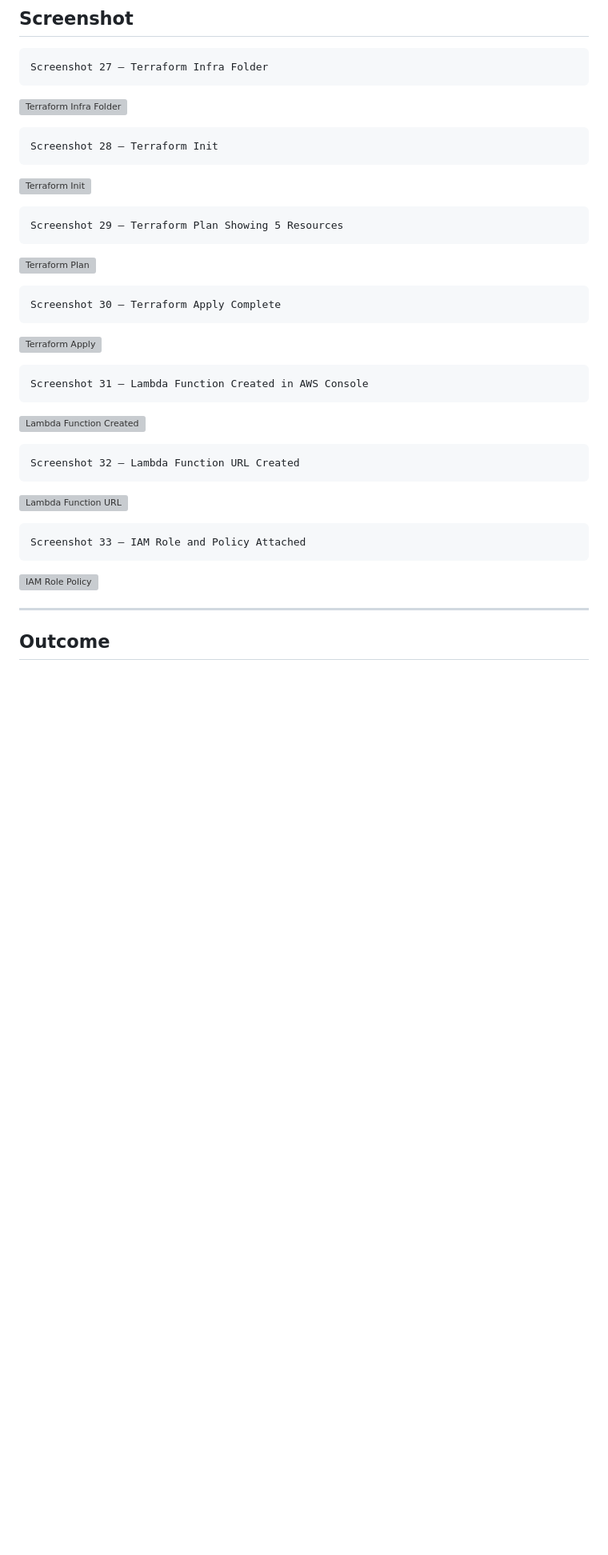
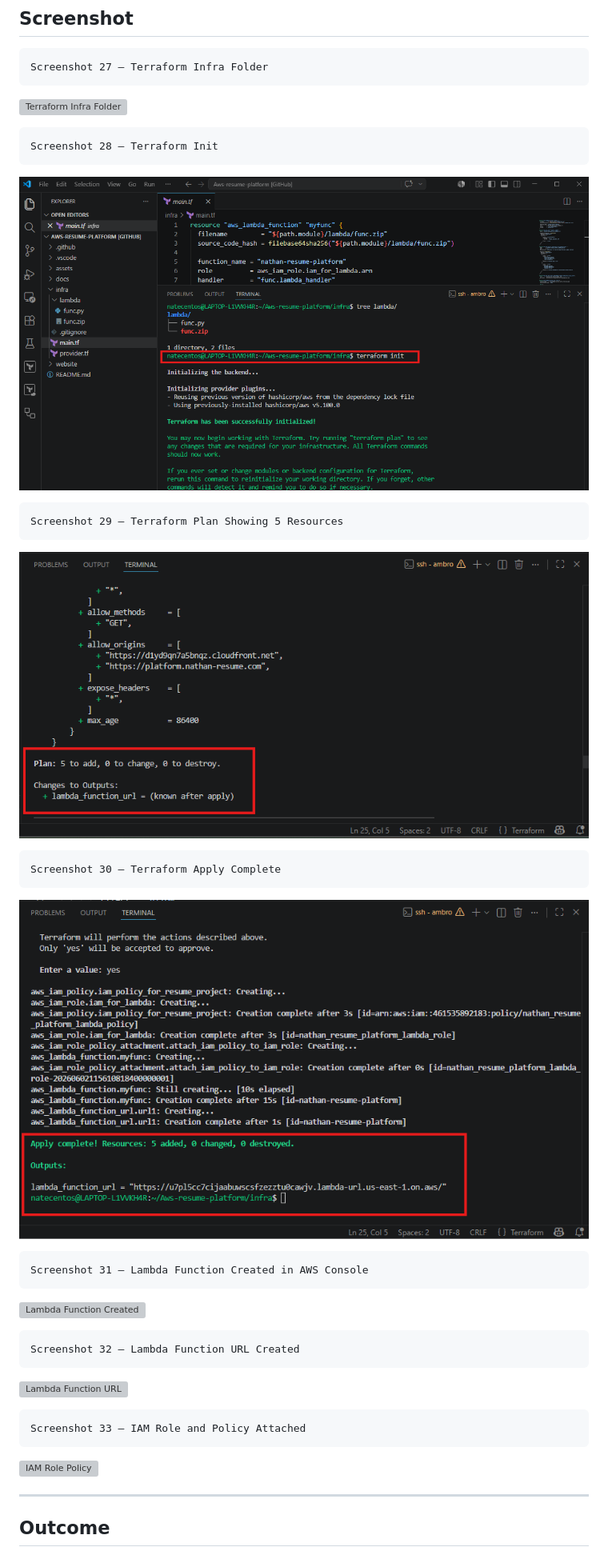
Before and after one commit to nambroise/Aws-resume-platform, a Markdown page: docs/STEP-BY-STEP.md, the part around one of its changes. Shown at 80% size. Drawn GitHub-style; blank space fills up the shorter version; grey boxes are pictures that could not be loaded.

````diff
--- a/docs/STEP-BY-STEP.md
+++ b/docs/STEP-BY-STEP.md
@@ -1805,19 +1804,19 @@ Screenshot 27 – Terraform Infra Folder
 Screenshot 28 – Terraform Init
 ```
 
-![Terraform Init](images/step11-terraform-init.png)
+![Terraform Init](../images/step11-terraform-init.png)
 
 ```text
 Screenshot 29 – Terraform Plan Showing 5 Resources
 ```
 
-![Terraform Plan](images/step11-terraform-plan.png)
+![Terraform Plan](../images/step11-terraform-plan.png)
 
 ```text
 Screenshot 30 – Terraform Apply Complete
 ```
 
-![Terraform Apply](images/step11-terraform-apply.png)
+![Terraform Apply](../images/step11-terraform-apply.png)
 
 ```text
 Screenshot 31 – Lambda Function Created in AWS Console
````
Also changed, not shown: other parts of docs/STEP-BY-STEP.md (+30 -31 lines).
